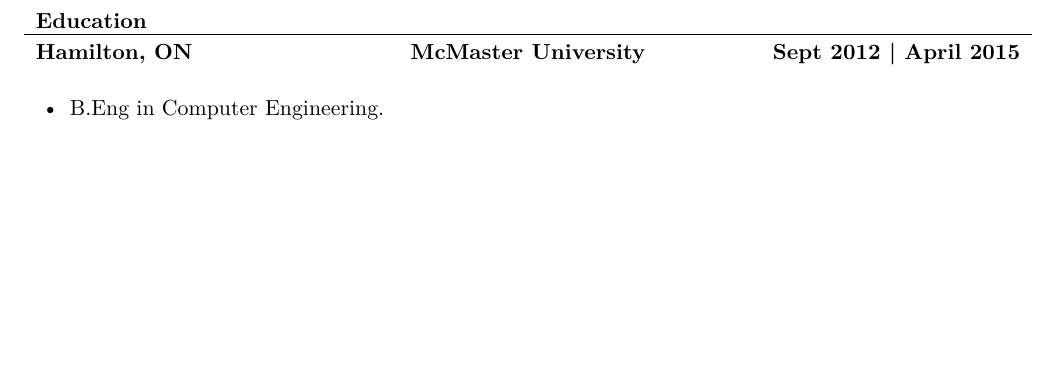
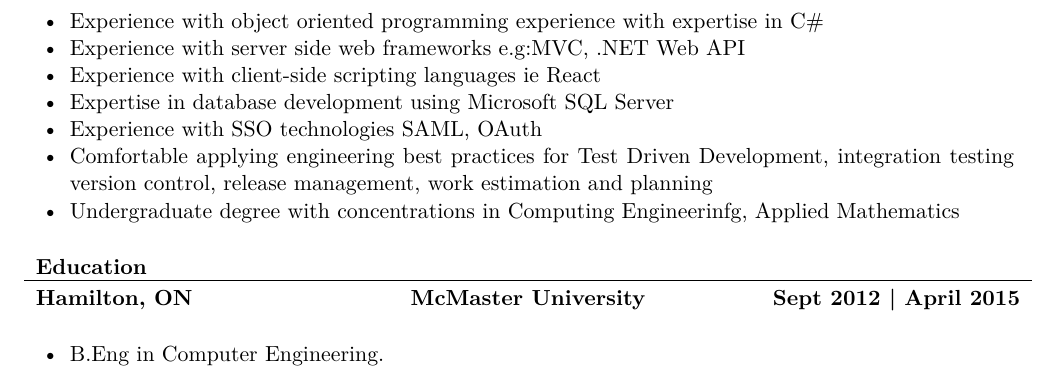
Before and after one commit to palanisr/ResumeandCoverLetter, a LaTeX CV (resume.tex): part of page 2 of 2, cut at the place of the change, the shorter picture padded with empty space. Compiled offline with XeLaTeX.

Commit message:
Added Skills

```diff
--- a/resume.tex
+++ b/resume.tex
@@ -81,6 +81,13 @@
 			\item Web/Media: Express, HTML/CSS/Javascript/JQuery, MVC
 			\item Tools: Visual Studio 2015 \& 2017, VSCode, JetBrains IDE
 			\item Others: AWS, TSF, GIT, Jenkins CI/CD,Jira
+			\item Experience with object oriented programming experience with expertise in C\#
+			\item Experience with server side web frameworks e.g:MVC, .NET Web API
+			\item Experience with client-side scripting languages ie React
+			\item Expertise in database development using Microsoft SQL Server
+			\item Experience with SSO technologies SAML, OAuth
+			\item Comfortable applying engineering best practices for Test Driven Development, integration testing version control, release management, work estimation and planning
+			\item Undergraduate degree with concentrations in Computing Engineerinfg, Applied Mathematics
 		\end{itemize}
 	\end{cvsubsection}
 \end{cvsection}
```
